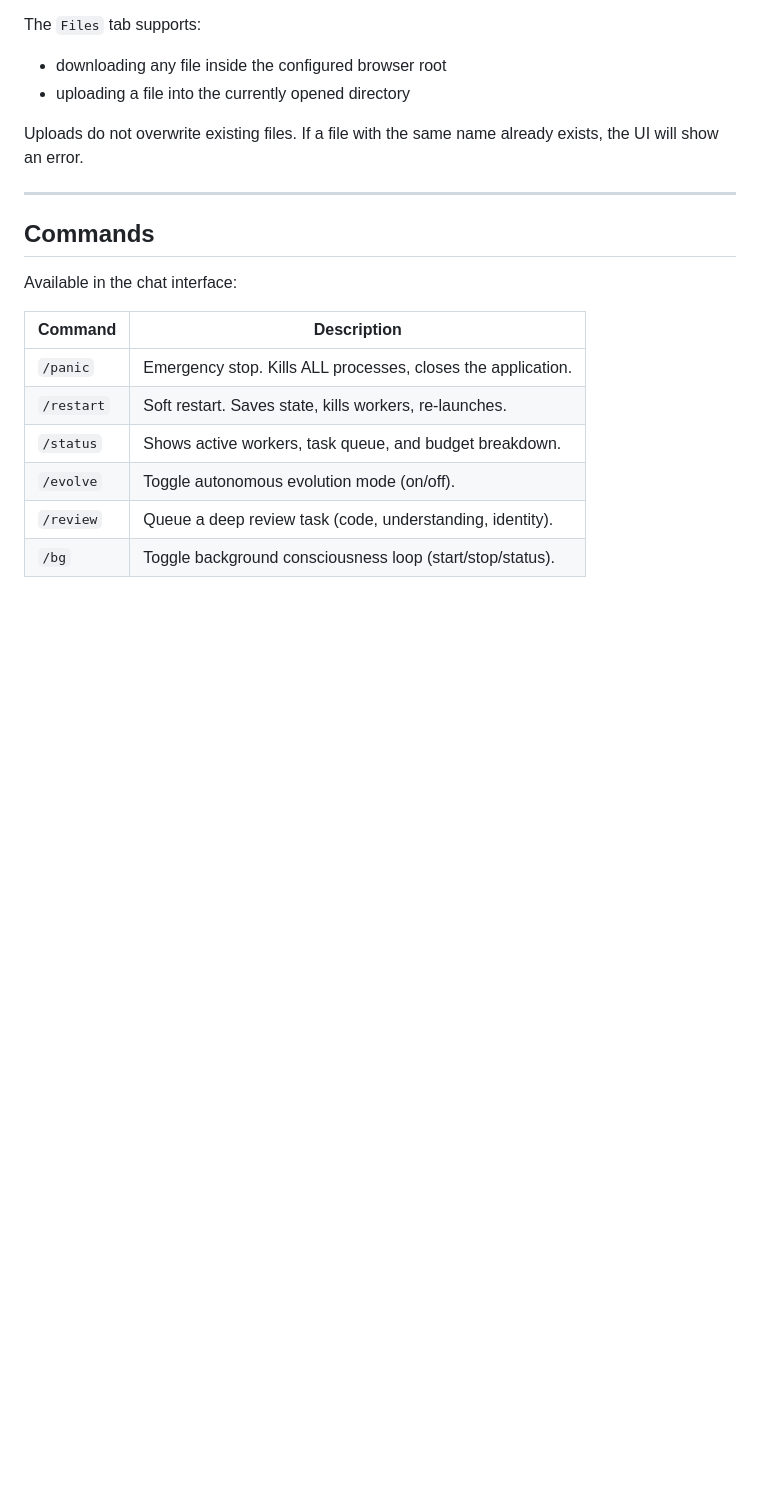
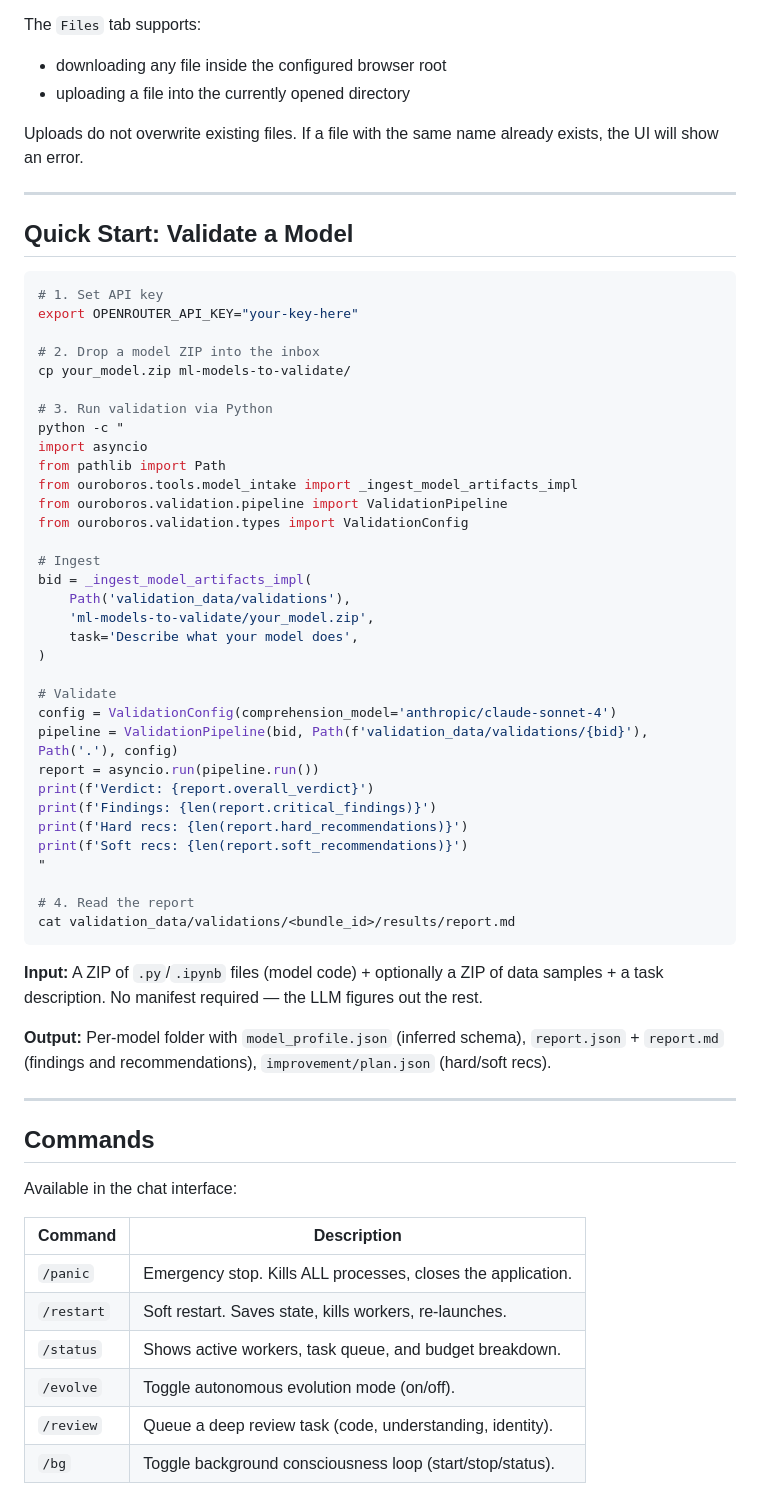
Before and after one commit to Mosyamac2/valoboros-desktop-4.10.2, a Markdown page: README.md, the part around one of its changes. Rendered like a GitHub page; blank space fills up the shorter version.

````diff
--- a/README.md
+++ b/README.md
@@ -334,6 +331,50 @@ Uploads do not overwrite existing files. If a file with the same name already ex
 
 ---
 
+## Quick Start: Validate a Model
+
+```bash
+# 1. Set API key
+export OPENROUTER_API_KEY="your-key-here"
+
+# 2. Drop a model ZIP into the inbox
+cp your_model.zip ml-models-to-validate/
+
+# 3. Run validation via Python
+python -c "
+import asyncio
+from pathlib import Path
+from ouroboros.tools.model_intake import _ingest_model_artifacts_impl
+from ouroboros.validation.pipeline import ValidationPipeline
+from ouroboros.validation.types import ValidationConfig
+
+# Ingest
+bid = _ingest_model_artifacts_impl(
+    Path('validation_data/validations'),
+    'ml-models-to-validate/your_model.zip',
+    task='Describe what your model does',
+)
+
+# Validate
+config = ValidationConfig(comprehension_model='anthropic/claude-sonnet-4')
+pipeline = ValidationPipeline(bid, Path(f'validation_data/validations/{bid}'), Path('.'), config)
+report = asyncio.run(pipeline.run())
+print(f'Verdict: {report.overall_verdict}')
+print(f'Findings: {len(report.critical_findings)}')
+print(f'Hard recs: {len(report.hard_recommendations)}')
+print(f'Soft recs: {len(report.soft_recommendations)}')
+"
+
+# 4. Read the report
+cat validation_data/validations/<bundle_id>/results/report.md
+```
+
+**Input:** A ZIP of `.py`/`.ipynb` files (model code) + optionally a ZIP of data samples + a task description. No manifest required — the LLM figures out the rest.
+
+**Output:** Per-model folder with `model_profile.json` (inferred schema), `report.json` + `report.md` (findings and recommendations), `improvement/plan.json` (hard/soft recs).
+
+---
+
 ## Commands
 
 Available in the chat interface:
````
Also changed, not shown: other parts of README.md (+70 -71 lines).
